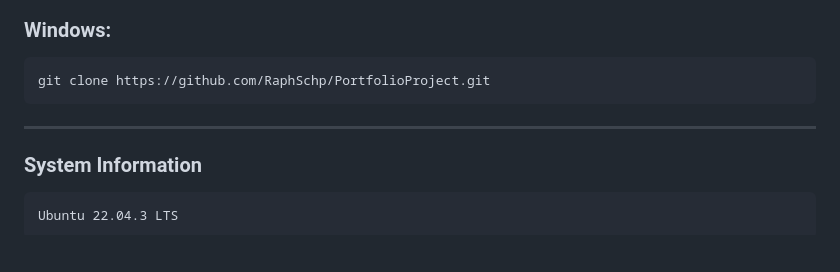
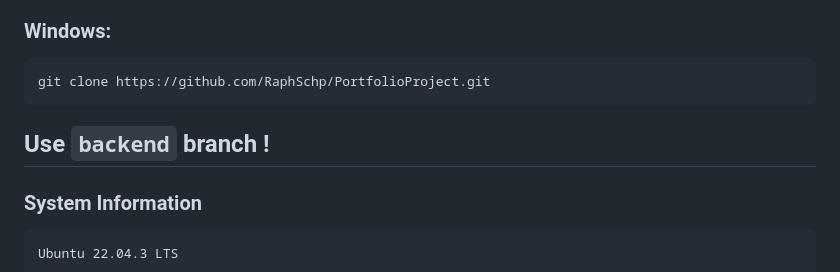
Before and after one commit to RaphSchp/PortfolioProject, a Markdown page: README.md, the part around the change. Drawn GitHub-style; blank space fills up the shorter version.

````diff
--- a/README.md
+++ b/README.md
@@ -61,6 +61,7 @@ sudo git clone https://github.com/RaphSchp/PortfolioProject.git
 ```bash
 git clone https://github.com/RaphSchp/PortfolioProject.git
 ```
+**Use ```backend``` branch !**
 ---
 
 ### System Information
````
